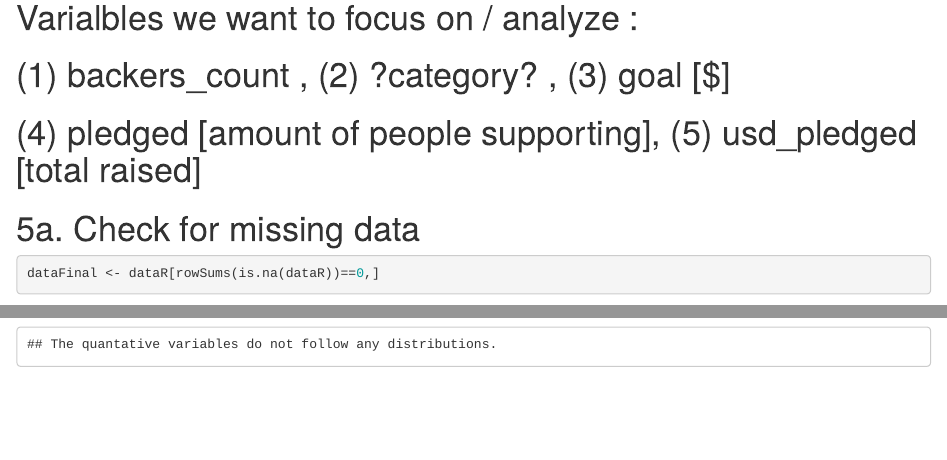
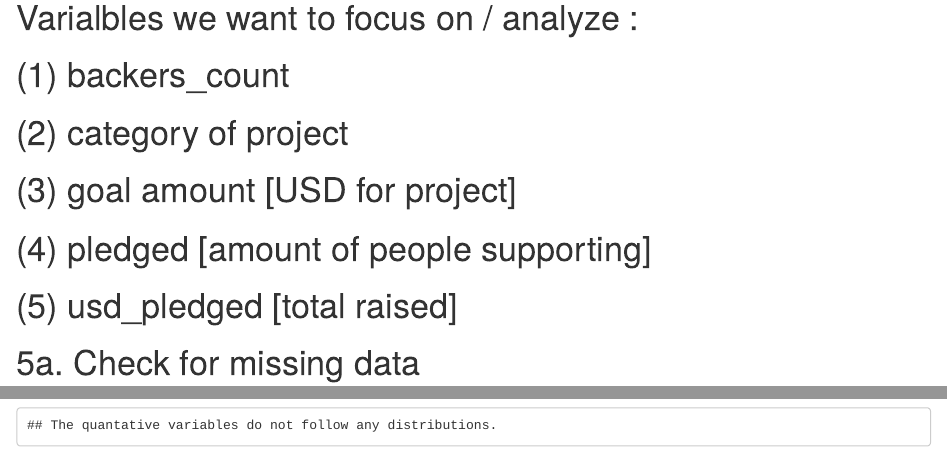
Before and after one commit to karanahuja5598/KickStarter-Analysis, an R Markdown document (STAT 382 Final Project.Rmd): the page in a window 1100 px wide, from 1580 px down, and a second part further down, joined at a grey line. Rendered offline with R 4.5, knitr and Pandoc, with nearby package versions; some code elsewhere in the file could not run offline.

Commit message:
completed category barplot, made data into factors for category, reformatted other stuff

````diff
--- a/STAT 382 Final Project.Rmd
+++ b/STAT 382 Final Project.Rmd
@@ -1,6 +1,8 @@
 ---
 title: "Final Project"
-output: html_document
+output:
+  html_document: default
+  pdf_document: default
 ---
 
 ```{r setup, include=FALSE}
@@ -67,8 +69,11 @@ Exploratory Analysis
 # 5)	Run Exploratory analysis on at least 5 total variables where 2 of them are quantitative.
 
 # Varialbles we want to focus on / analyze :
-# (1) backers_count , (2) ?category? , (3) goal [$]
-# (4) pledged [amount of people supporting], (5) usd_pledged [total raised]
+# (1) backers_count
+# (2) category of project
+# (3) goal amount [USD for project]
+# (4) pledged [amount of people supporting]
+# (5) usd_pledged [total raised]
 
 # 5a. Check for missing data
 ```{r missing data check}
````
Also changed, not shown: STAT-382-Final-Project.html (added), STAT-382-Final-Project.tex (added), 1 other file.
